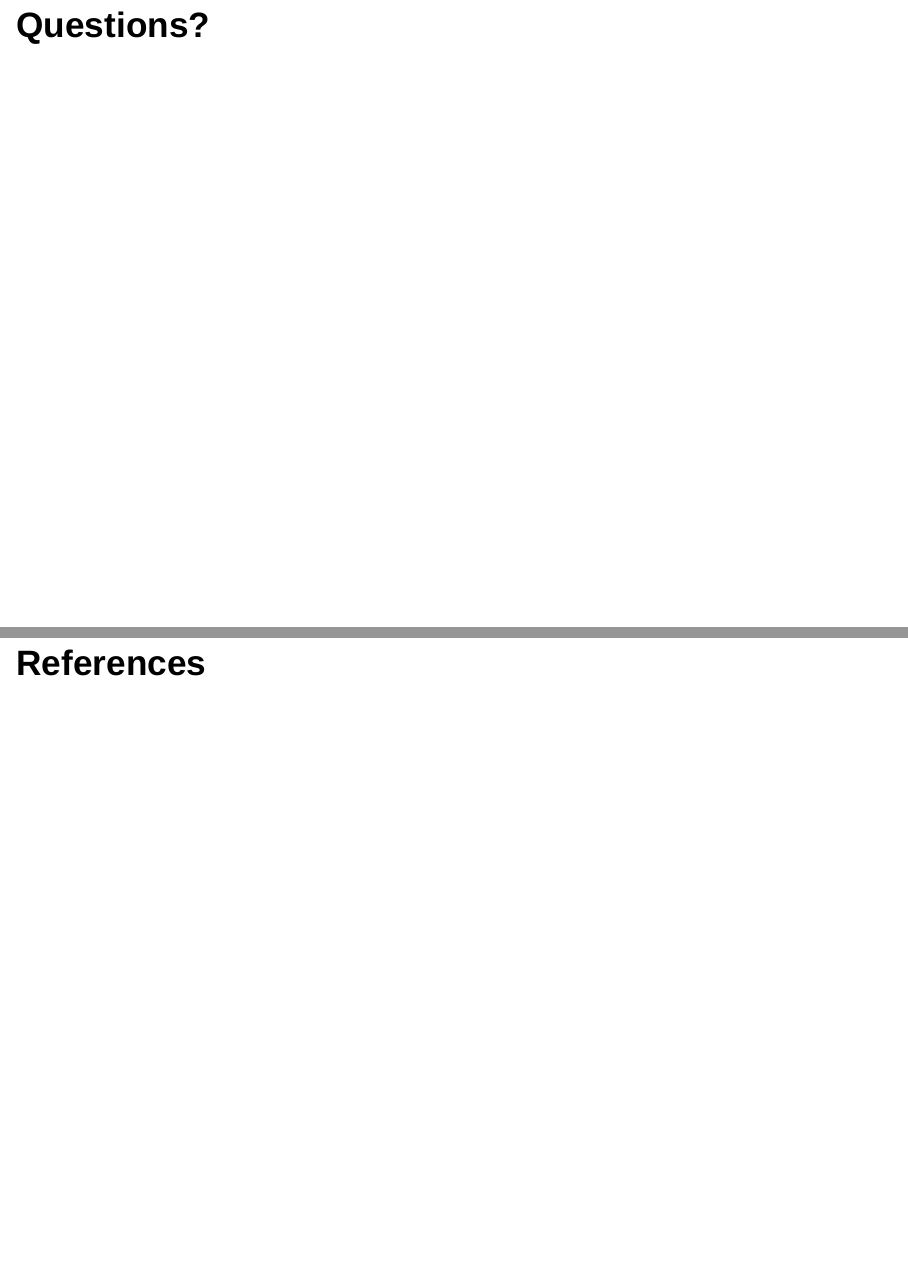
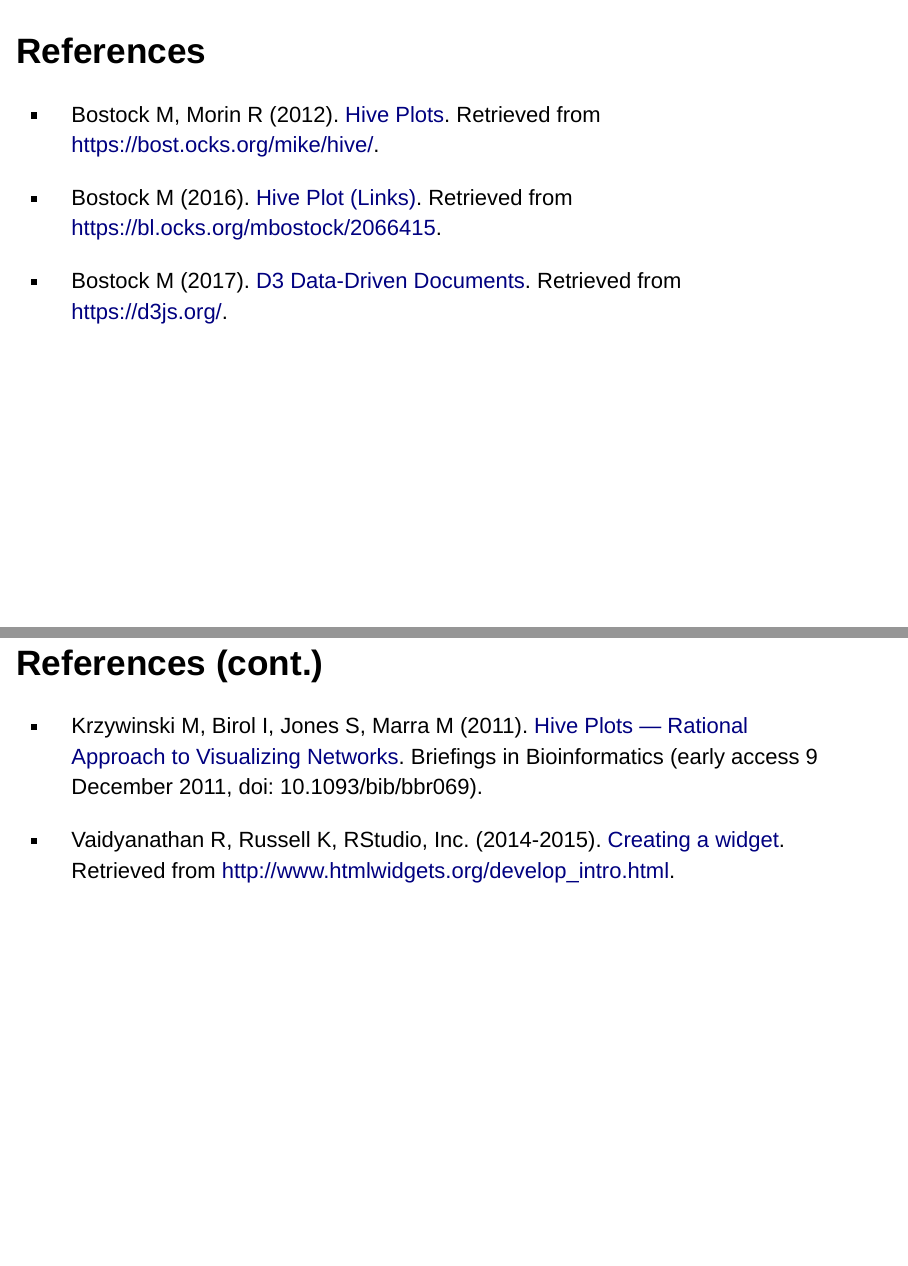
Before and after one commit to nielsenmarkus11/create-htmlwidget, an R Markdown document (create-htmlwidget.Rmd): pages 16 and 17 of 17 before the commit and pages 16 and 17 of 18 after it, joined at a grey line. Rendered offline with R 4.5, knitr and Pandoc, with nearby package versions; drawn as Slidy slides in place of the format the file asks for; some code elsewhere in the file could not run offline.

Commit message:
Add sources to presentation.

```diff
--- a/create-htmlwidget.Rmd
+++ b/create-htmlwidget.Rmd
@@ -312,6 +311,20 @@
 </aside>
 </section>
 
-# Questions?
+##
 
-# References
+<section class="titleslide level1">
+<h1>References</h1>
+- Bostock M, Morin R (2012). [Hive Plots](https://bost.ocks.org/mike/hive/). Retrieved from https://bost.ocks.org/mike/hive/.
+
+- Bostock M (2016). [Hive Plot (Links)](https://bl.ocks.org/mbostock/2066415). Retrieved from https://bl.ocks.org/mbostock/2066415.
+
+- Bostock M (2017). [D3 Data-Driven Documents](https://d3js.org/). Retrieved from https://d3js.org/.
+
+## References (cont.)
+- Krzywinski M, Birol I, Jones S, Marra M (2011). [Hive Plots — Rational Approach to Visualizing Networks](https://academic.oup.com/bib/article/13/5/627/412507/Hive-plots-rational-approach-to-visualizing). Briefings in Bioinformatics (early access 9 December 2011, doi: 10.1093/bib/bbr069).
+
+- Vaidyanathan R, Russell K, RStudio, Inc. (2014-2015). [Creating a widget](http://www.htmlwidgets.org/develop_intro.html). Retrieved from http://www.htmlwidgets.org/develop_intro.html.
+</section>
+
+## Questions?
```
Also changed, not shown: create-htmlwidget.html, create-htmlwidget.Rmd (7 more changed lines).
